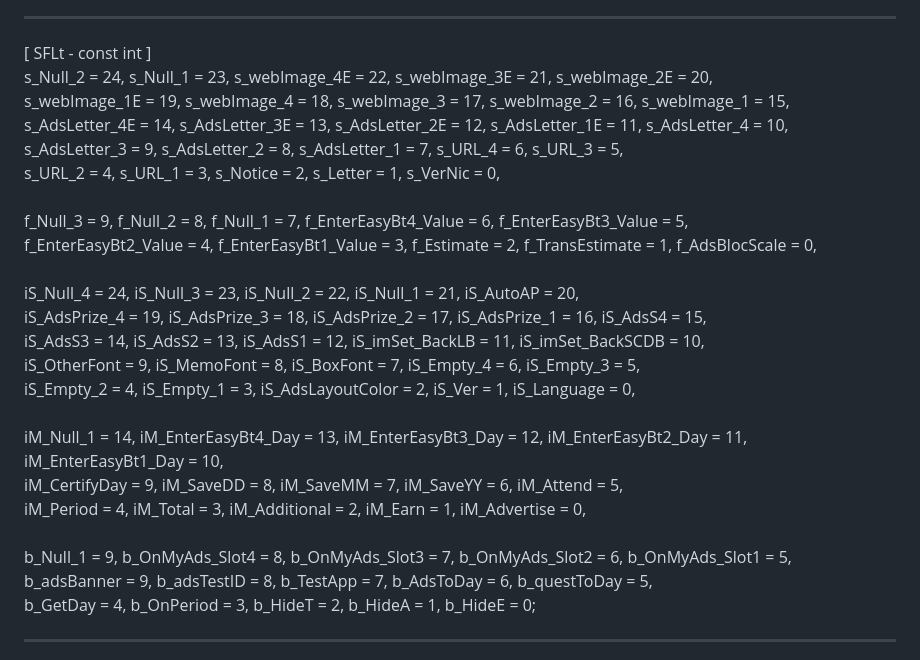
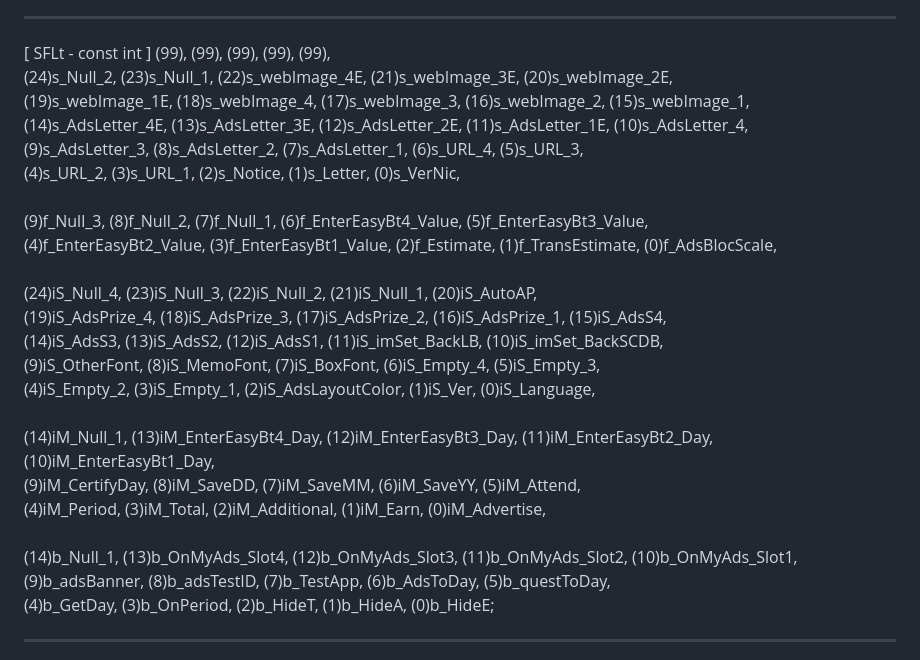
Before and after one commit to gpcNuy/checkyo, a Markdown page: 10033/README.md, the part around the change. Drawn GitHub-style.

```diff
--- a/10033/README.md
+++ b/10033/README.md
@@ -63,29 +63,29 @@
 <br>(60) == (32)(ListLimit)
 <br>(61) ==
 <br><hr>
-[ SFLt - const int ]
-<br>s_Null_2 = 24, s_Null_1 = 23, s_webImage_4E = 22, s_webImage_3E = 21, s_webImage_2E = 20,
-<br>s_webImage_1E = 19, s_webImage_4 = 18, s_webImage_3 = 17, s_webImage_2 = 16, s_webImage_1 = 15,
-<br>s_AdsLetter_4E = 14, s_AdsLetter_3E = 13, s_AdsLetter_2E = 12, s_AdsLetter_1E = 11, s_AdsLetter_4 = 10,
-<br>s_AdsLetter_3 = 9, s_AdsLetter_2 = 8, s_AdsLetter_1 = 7, s_URL_4 = 6, s_URL_3 = 5,
-<br>s_URL_2 = 4, s_URL_1 = 3, s_Notice = 2, s_Letter = 1, s_VerNic = 0,
+[ SFLt - const int ] (99), (99), (99), (99), (99),
+<br>(24)s_Null_2, (23)s_Null_1, (22)s_webImage_4E, (21)s_webImage_3E, (20)s_webImage_2E,
+<br>(19)s_webImage_1E, (18)s_webImage_4, (17)s_webImage_3, (16)s_webImage_2, (15)s_webImage_1,
+<br>(14)s_AdsLetter_4E, (13)s_AdsLetter_3E, (12)s_AdsLetter_2E, (11)s_AdsLetter_1E, (10)s_AdsLetter_4,
+<br>(9)s_AdsLetter_3, (8)s_AdsLetter_2, (7)s_AdsLetter_1, (6)s_URL_4, (5)s_URL_3,
+<br>(4)s_URL_2, (3)s_URL_1, (2)s_Notice, (1)s_Letter, (0)s_VerNic,
 <br>
-<br>f_Null_3 = 9, f_Null_2 = 8, f_Null_1 = 7, f_EnterEasyBt4_Value = 6, f_EnterEasyBt3_Value = 5,
-<br>f_EnterEasyBt2_Value = 4, f_EnterEasyBt1_Value = 3, f_Estimate = 2, f_TransEstimate = 1, f_AdsBlocScale = 0,
+<br>(9)f_Null_3, (8)f_Null_2, (7)f_Null_1, (6)f_EnterEasyBt4_Value, (5)f_EnterEasyBt3_Value,
+<br>(4)f_EnterEasyBt2_Value, (3)f_EnterEasyBt1_Value, (2)f_Estimate, (1)f_TransEstimate, (0)f_AdsBlocScale,
 <br>
-<br>iS_Null_4 = 24, iS_Null_3 = 23, iS_Null_2 = 22, iS_Null_1 = 21, iS_AutoAP = 20,
-<br>iS_AdsPrize_4 = 19, iS_AdsPrize_3 = 18, iS_AdsPrize_2 = 17, iS_AdsPrize_1 = 16, iS_AdsS4 = 15,
-<br>iS_AdsS3 = 14, iS_AdsS2 = 13, iS_AdsS1 = 12, iS_imSet_BackLB = 11, iS_imSet_BackSCDB = 10,
-<br>iS_OtherFont = 9, iS_MemoFont = 8, iS_BoxFont = 7, iS_Empty_4 = 6, iS_Empty_3 = 5,
-<br>iS_Empty_2 = 4, iS_Empty_1 = 3, iS_AdsLayoutColor = 2, iS_Ver = 1, iS_Language = 0,
+<br>(24)iS_Null_4, (23)iS_Null_3, (22)iS_Null_2, (21)iS_Null_1, (20)iS_AutoAP,
+<br>(19)iS_AdsPrize_4, (18)iS_AdsPrize_3, (17)iS_AdsPrize_2, (16)iS_AdsPrize_1, (15)iS_AdsS4,
+<br>(14)iS_AdsS3, (13)iS_AdsS2, (12)iS_AdsS1, (11)iS_imSet_BackLB, (10)iS_imSet_BackSCDB,
+<br>(9)iS_OtherFont, (8)iS_MemoFont, (7)iS_BoxFont, (6)iS_Empty_4, (5)iS_Empty_3,
+<br>(4)iS_Empty_2, (3)iS_Empty_1, (2)iS_AdsLayoutColor, (1)iS_Ver, (0)iS_Language,
 <br>
-<br>iM_Null_1 = 14, iM_EnterEasyBt4_Day = 13, iM_EnterEasyBt3_Day = 12, iM_EnterEasyBt2_Day = 11, iM_EnterEasyBt1_Day = 10,
-<br>iM_CertifyDay = 9, iM_SaveDD = 8, iM_SaveMM = 7, iM_SaveYY = 6, iM_Attend = 5,
-<br>iM_Period = 4, iM_Total = 3, iM_Additional = 2, iM_Earn = 1, iM_Advertise = 0,
+<br>(14)iM_Null_1, (13)iM_EnterEasyBt4_Day, (12)iM_EnterEasyBt3_Day, (11)iM_EnterEasyBt2_Day, (10)iM_EnterEasyBt1_Day,
+<br>(9)iM_CertifyDay, (8)iM_SaveDD, (7)iM_SaveMM, (6)iM_SaveYY, (5)iM_Attend,
+<br>(4)iM_Period, (3)iM_Total, (2)iM_Additional, (1)iM_Earn, (0)iM_Advertise,
 <br>
-<br>b_Null_1 = 9, b_OnMyAds_Slot4 = 8, b_OnMyAds_Slot3 = 7, b_OnMyAds_Slot2 = 6, b_OnMyAds_Slot1 = 5,
-<br>b_adsBanner = 9, b_adsTestID = 8, b_TestApp = 7, b_AdsToDay = 6, b_questToDay = 5,
-<br>b_GetDay = 4, b_OnPeriod = 3, b_HideT = 2, b_HideA = 1, b_HideE = 0;
+<br>(14)b_Null_1, (13)b_OnMyAds_Slot4, (12)b_OnMyAds_Slot3, (11)b_OnMyAds_Slot2, (10)b_OnMyAds_Slot1,
+<br>(9)b_adsBanner, (8)b_adsTestID, (7)b_TestApp, (6)b_AdsToDay, (5)b_questToDay,
+<br>(4)b_GetDay, (3)b_OnPeriod, (2)b_HideT, (1)b_HideA, (0)b_HideE;
 <br><hr>
 [ DataBase.cs - 10033 ]
 <br>5 => amo.RewardShow(),
```
